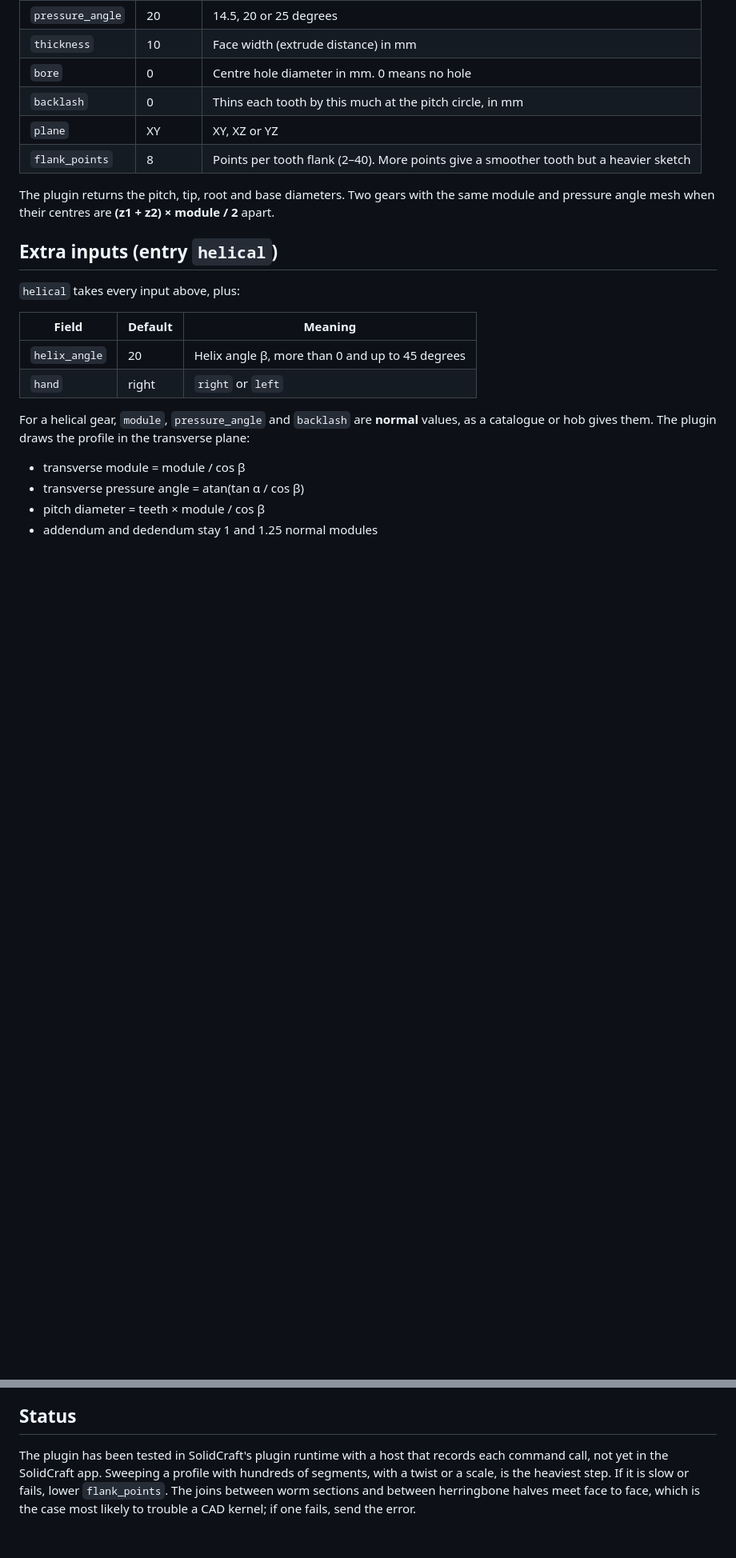
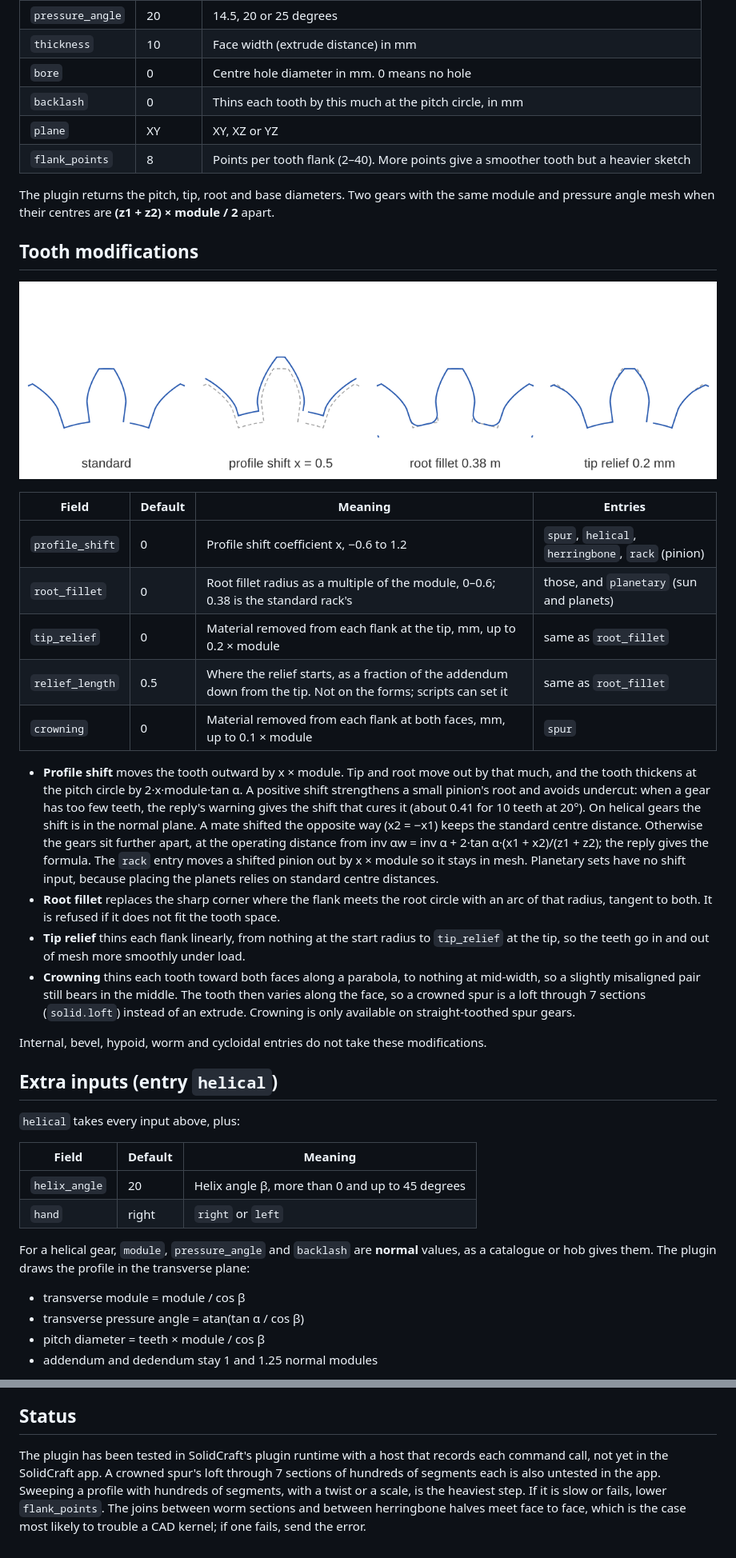
Before and after one commit to bbonsen/solidcraftGearsPlugin, a Markdown page: README.md, 2 parts joined by grey strips. Shown at 80% size. Rendered like a GitHub page; pictures changed too: preview-mods.png (added); blank space fills up the shorter version.

```diff
--- a/README.md
+++ b/README.md
@@ -50,6 +50,38 @@ To upgrade an earlier version by script, add `"replace": true`. In Preferences,
 
 The plugin returns the pitch, tip, root and base diameters. Two gears with the same module
 and pressure angle mesh when their centres are **(z1 + z2) × module / 2** apart.
+
+## Tooth modifications
+
+![Profile shift, root fillet and tip relief against the standard tooth (dashed)](preview-mods.png)
+
+| Field | Default | Meaning | Entries |
+|---|---|---|---|
+| `profile_shift` | 0 | Profile shift coefficient x, −0.6 to 1.2 | `spur`, `helical`, `herringbone`, `rack` (pinion) |
+| `root_fillet` | 0 | Root fillet radius as a multiple of the module, 0–0.6; 0.38 is the standard rack's | those, and `planetary` (sun and planets) |
+| `tip_relief` | 0 | Material removed from each flank at the tip, mm, up to 0.2 × module | same as `root_fillet` |
+| `relief_length` | 0.5 | Where the relief starts, as a fraction of the addendum down from the tip. Not on the forms; scripts can set it | same as `root_fillet` |
+| `crowning` | 0 | Material removed from each flank at both faces, mm, up to 0.1 × module | `spur` |
+
+- **Profile shift** moves the tooth outward by x × module. Tip and root move out by that much,
+  and the tooth thickens at the pitch circle by 2·x·module·tan α. A positive shift strengthens
+  a small pinion's root and avoids undercut: when a gear has too few teeth, the reply's warning
+  gives the shift that cures it (about 0.41 for 10 teeth at 20°). On helical gears the shift is
+  in the normal plane. A mate shifted the opposite way (x2 = −x1) keeps the standard centre
+  distance. Otherwise the gears sit further apart, at the operating distance from
+  inv αw = inv α + 2·tan α·(x1 + x2)/(z1 + z2); the reply gives the formula. The `rack` entry
+  moves a shifted pinion out by x × module so it stays in mesh. Planetary sets have no shift
+  input, because placing the planets relies on standard centre distances.
+- **Root fillet** replaces the sharp corner where the flank meets the root circle with an arc of
+  that radius, tangent to both. It is refused if it does not fit the tooth space.
+- **Tip relief** thins each flank linearly, from nothing at the start radius to `tip_relief` at
+  the tip, so the teeth go in and out of mesh more smoothly under load.
+- **Crowning** thins each tooth toward both faces along a parabola, to nothing at mid-width, so
+  a slightly misaligned pair still bears in the middle. The tooth then varies along the face, so
+  a crowned spur is a loft through 7 sections (`solid.loft`) instead of an extrude. Crowning is
+  only available on straight-toothed spur gears.
+
+Internal, bevel, hypoid, worm and cycloidal entries do not take these modifications.
 
 ## Extra inputs (entry `helical`)
 
@@ -346,7 +378,8 @@ MIT OR Apache-2.0).
 ## Status
 
 The plugin has been tested in SolidCraft's plugin runtime with a host that records each
-command call, not yet in the SolidCraft app. Sweeping a profile with hundreds of segments,
+command call, not yet in the SolidCraft app. A crowned spur's loft through 7 sections of
+hundreds of segments each is also untested in the app. Sweeping a profile with hundreds of segments,
 with a twist or a scale, is the heaviest step. If it is slow or fails, lower `flank_points`.
 The joins between worm sections and between herringbone halves meet face to face, which is the
 case most likely to trouble a CAD kernel; if one fails, send the error.
```
Also changed, not shown: other parts of README.md (+3 -3 lines), 11 other files.
